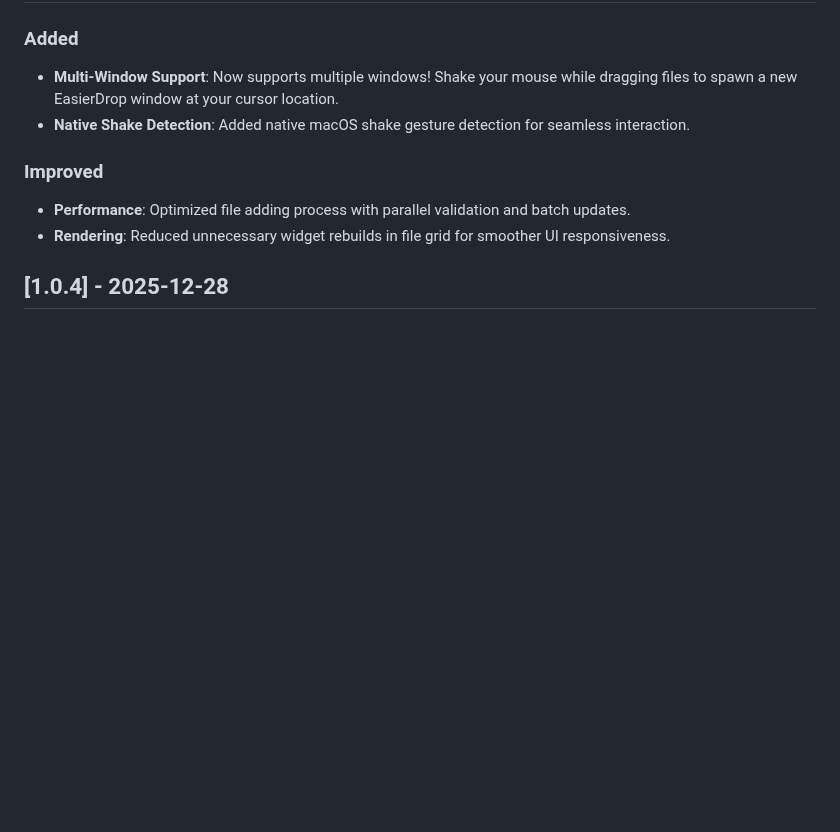
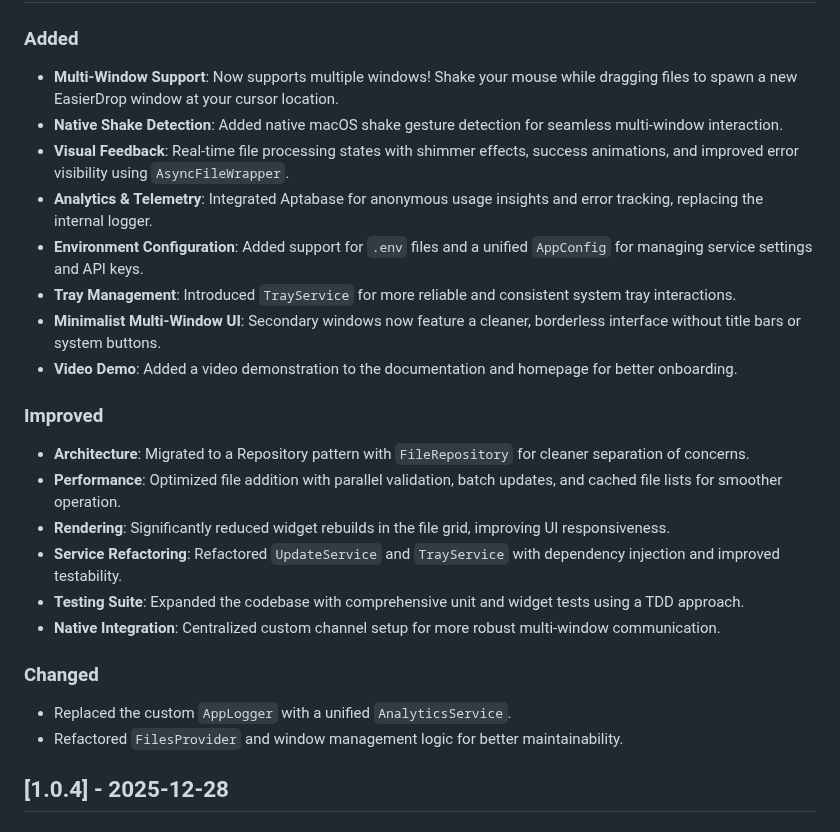
Before and after one commit to victorcmarinho/EasierDrop, a Markdown page: CHANGELOG.md, the part around one of its changes. Rendered like a GitHub page; blank space fills up the shorter version.

Commit message:
docs: update changelog for v1.1.0, adding multi-window support, visual feedback, analytics, and environment configuration, while improving architecture, performance, and service refactoring, and changing logger and file/window management.

```diff
--- a/CHANGELOG.md
+++ b/CHANGELOG.md
@@ -9,11 +9,25 @@ and this project adheres to [Semantic Versioning](https://semver.org/spec/v2.0.0
 
 ### Added
 - **Multi-Window Support**: Now supports multiple windows! Shake your mouse while dragging files to spawn a new EasierDrop window at your cursor location.
-- **Native Shake Detection**: Added native macOS shake gesture detection for seamless interaction.
+- **Native Shake Detection**: Added native macOS shake gesture detection for seamless multi-window interaction.
+- **Visual Feedback**: Real-time file processing states with shimmer effects, success animations, and improved error visibility using `AsyncFileWrapper`.
+- **Analytics & Telemetry**: Integrated Aptabase for anonymous usage insights and error tracking, replacing the internal logger.
+- **Environment Configuration**: Added support for `.env` files and a unified `AppConfig` for managing service settings and API keys.
+- **Tray Management**: Introduced `TrayService` for more reliable and consistent system tray interactions.
+- **Minimalist Multi-Window UI**: Secondary windows now feature a cleaner, borderless interface without title bars or system buttons.
+- **Video Demo**: Added a video demonstration to the documentation and homepage for better onboarding.
 
 ### Improved
-- **Performance**: Optimized file adding process with parallel validation and batch updates.
-- **Rendering**: Reduced unnecessary widget rebuilds in file grid for smoother UI responsiveness.
+- **Architecture**: Migrated to a Repository pattern with `FileRepository` for cleaner separation of concerns.
+- **Performance**: Optimized file addition with parallel validation, batch updates, and cached file lists for smoother operation.
+- **Rendering**: Significantly reduced widget rebuilds in the file grid, improving UI responsiveness.
+- **Service Refactoring**: Refactored `UpdateService` and `TrayService` with dependency injection and improved testability.
+- **Testing Suite**: Expanded the codebase with comprehensive unit and widget tests using a TDD approach.
+- **Native Integration**: Centralized custom channel setup for more robust multi-window communication.
+
+### Changed
+- Replaced the custom `AppLogger` with a unified `AnalyticsService`.
+- Refactored `FilesProvider` and window management logic for better maintainability.
 
 ## [1.0.4] - 2025-12-28
 
```
Also changed, not shown: other parts of CHANGELOG.md (+1 -1 lines).
